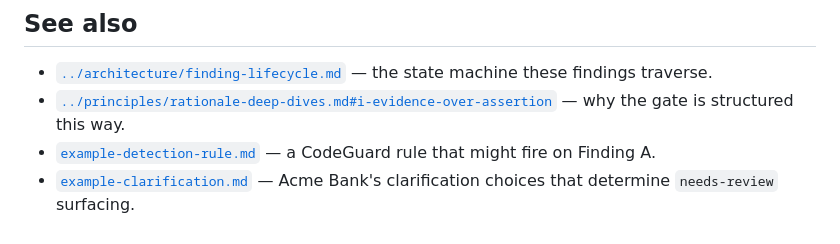
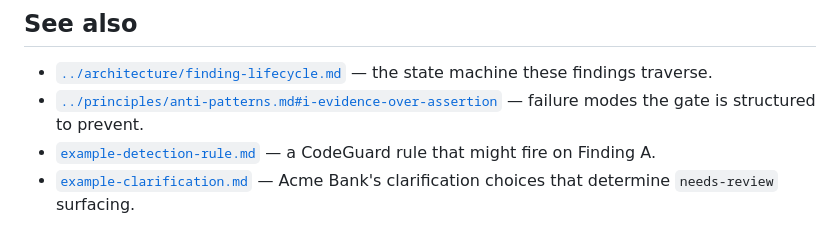
Before and after one commit to mlinarik/foundry-security-spec, a Markdown page: docs/worked-examples/example-evidence-gate.md, the part around the change. GitHub-like rendering.

Commit message:
docs(worked-examples): replace rationale-deep-dives reference with anti-patterns
The rationale-deep-dives.md file is being removed because anti-patterns.md
sufficiently covers the same material.

Co-authored-by: Cursor <cursoragent@cursor.com>

```diff
--- a/docs/worked-examples/example-evidence-gate.md
+++ b/docs/worked-examples/example-evidence-gate.md
@@ -162,6 +162,6 @@ In Finding A, the Validator may set `exploited` after independent testbed reprod
 ## See also
 
 - [`../architecture/finding-lifecycle.md`](../architecture/finding-lifecycle.md) — the state machine these findings traverse.
-- [`../principles/rationale-deep-dives.md#i-evidence-over-assertion`](../principles/rationale-deep-dives.md#i-evidence-over-assertion) — why the gate is structured this way.
+- [`../principles/anti-patterns.md#i-evidence-over-assertion`](../principles/anti-patterns.md#i-evidence-over-assertion) — failure modes the gate is structured to prevent.
 - [`example-detection-rule.md`](example-detection-rule.md) — a CodeGuard rule that might fire on Finding A.
 - [`example-clarification.md`](example-clarification.md) — Acme Bank's clarification choices that determine `needs-review` surfacing.
```
